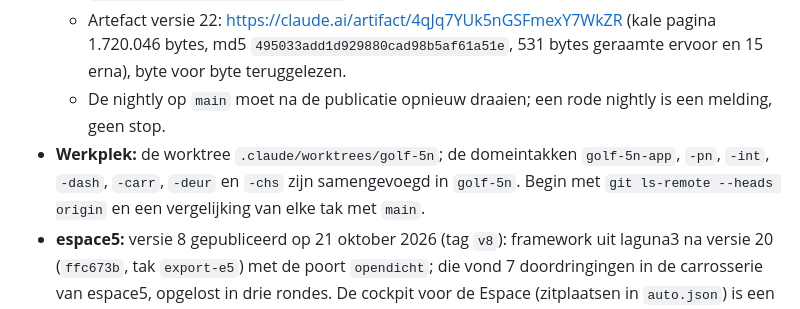
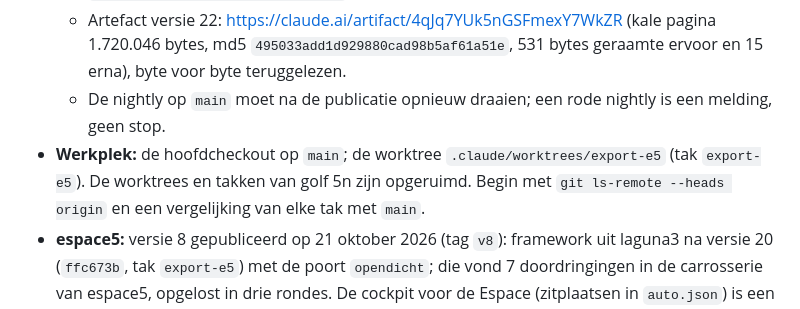
Before and after one commit to rvd-gmpplus/laguna3, a Markdown page: handomdraai.md, the part around the change. Rendered like a GitHub page.

Commit message:
Handomdraai: werkplek na het opruimen van golf 5n
Claude-Session: https://claude.ai/code/session_01NYMuu47fpuobVYv3AqfowZ

```diff
--- a/handomdraai.md
+++ b/handomdraai.md
@@ -8,7 +8,7 @@
   - Pages: https://rvd-gmpplus.github.io/laguna3/ (1.720.222 bytes, md5 `0a78fa2fd6c1b320371462df24900e02`), byte voor byte teruggelezen.
   - Artefact versie 22: https://claude.ai/artifact/4qJq7YUk5nGSFmexY7WkZR (kale pagina 1.720.046 bytes, md5 `495033add1d929880cad98b5af61a51e`, 531 bytes geraamte ervoor en 15 erna), byte voor byte teruggelezen.
   - De nightly op `main` moet na de publicatie opnieuw draaien; een rode nightly is een melding, geen stop.
-- **Werkplek:** de worktree `.claude/worktrees/golf-5n`; de domeintakken `golf-5n-app`, `-pn`, `-int`, `-dash`, `-carr`, `-deur` en `-chs` zijn samengevoegd in `golf-5n`. Begin met `git ls-remote --heads origin` en een vergelijking van elke tak met `main`.
+- **Werkplek:** de hoofdcheckout op `main`; de worktree `.claude/worktrees/export-e5` (tak `export-e5`). De worktrees en takken van golf 5n zijn opgeruimd. Begin met `git ls-remote --heads origin` en een vergelijking van elke tak met `main`.
 - **espace5:** versie 8 gepubliceerd op 21 oktober 2026 (tag `v8`): framework uit laguna3 na versie 20 (`ffc673b`, tak `export-e5`) met de poort `opendicht`; die vond 7 doordringingen in de carrosserie van espace5, opgelost in drie rondes. De cockpit voor de Espace (zitplaatsen in `auto.json`) is een eigen golf, later. Zie de CHANGELOG van espace5.
 - **Tak `export-e5`:** de framework-fix (`AUTO['cockpit']` met haken in commentaar) en het besluit over de zijroosters; gaat bij de start van golf 6 naar `main`.
 - **Linux-tests:** `tools/lag3-vm.sh test --repo "$PWD"`, met een tijdelijke container per run.
```
